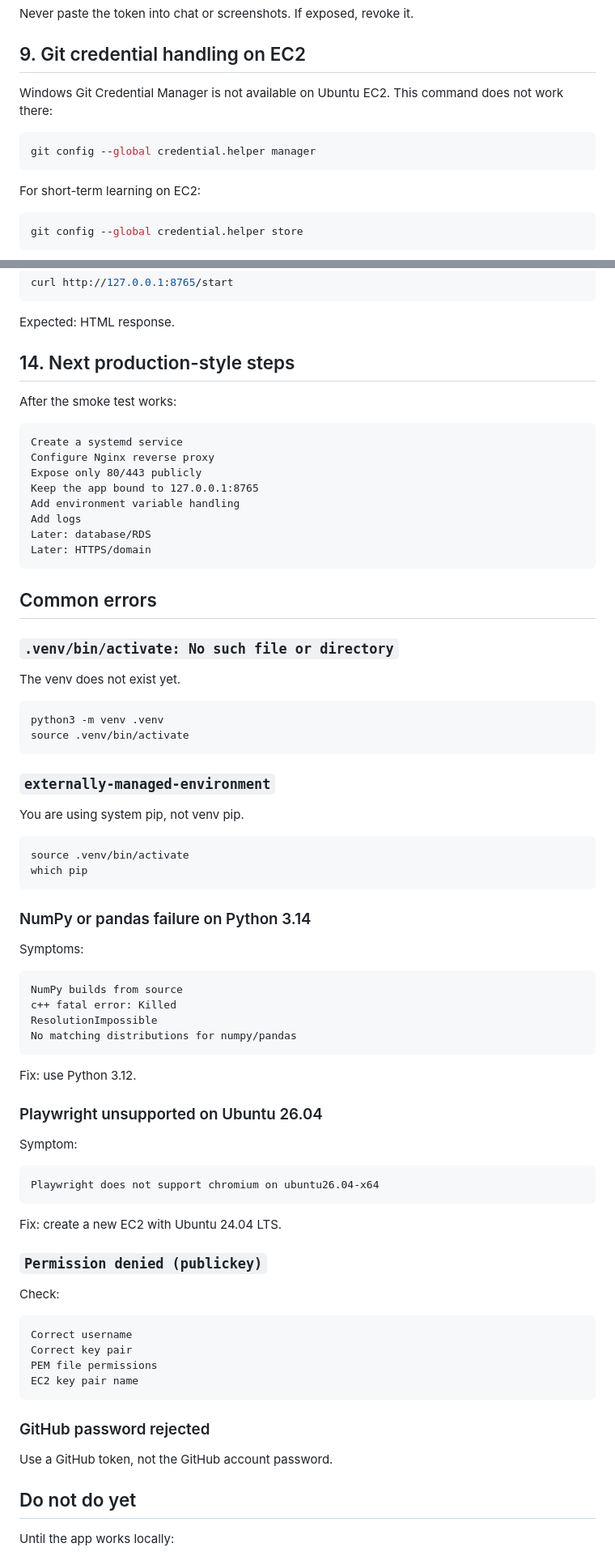
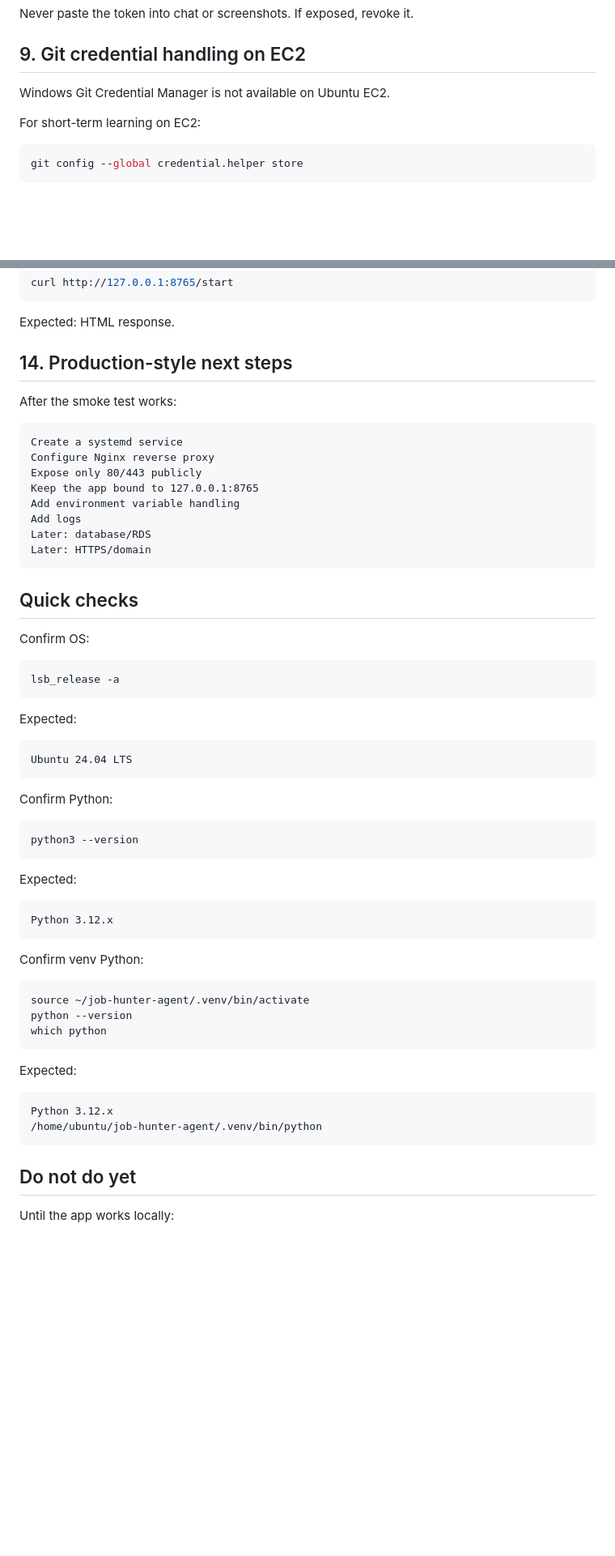
Before and after one commit to robvoto/job-hunter-agent, a Markdown page: docs/aws-ec2-setup.md, 2 parts joined by grey strips. Shown at 81% size. Rendered like a GitHub page; blank space fills up the shorter version.

Commit message:
docs: make EC2 setup guide first-run only

````diff
--- a/docs/aws-ec2-setup.md
+++ b/docs/aws-ec2-setup.md
@@ -300,11 +212,7 @@ Never paste the token into chat or screenshots. If exposed, revoke it.
 
 ## 9. Git credential handling on EC2
 
-Windows Git Credential Manager is not available on Ubuntu EC2. This command does not work there:
-
-```bash
-git config --global credential.helper manager
-```
+Windows Git Credential Manager is not available on Ubuntu EC2.
 
 For short-term learning on EC2:
 
@@ -443,7 +312,7 @@ curl http://127.0.0.1:8765/start
 
 Expected: HTML response.
 
-## 14. Next production-style steps
+## 14. Production-style next steps
 
 After the smoke test works:
 
@@ -458,63 +327,46 @@ Later: database/RDS
 Later: HTTPS/domain
 ```
 
-## Common errors
+## Quick checks
 
-### `.venv/bin/activate: No such file or directory`
-
-The venv does not exist yet.
+Confirm OS:
 
 ```bash
-python3 -m venv .venv
-source .venv/bin/activate
+lsb_release -a
 ```
 
-### `externally-managed-environment`
+Expected:
 
-You are using system pip, not venv pip.
+```text
+Ubuntu 24.04 LTS
+```
+
+Confirm Python:
 
 ```bash
-source .venv/bin/activate
-which pip
+python3 --version
 ```
 
-### NumPy or pandas failure on Python 3.14
-
-Symptoms:
+Expected:
 
 ```text
-NumPy builds from source
-c++ fatal error: Killed
-ResolutionImpossible
-No matching distributions for numpy/pandas
+Python 3.12.x
 ```
 
-Fix: use Python 3.12.
+Confirm venv Python:
 
-### Playwright unsupported on Ubuntu 26.04
+```bash
+source ~/job-hunter-agent/.venv/bin/activate
+python --version
+which python
+```
 
-Symptom:
+Expected:
 
 ```text
-Playwright does not support chromium on ubuntu26.04-x64
+Python 3.12.x
+/home/ubuntu/job-hunter-agent/.venv/bin/python
 ```
-
-Fix: create a new EC2 with Ubuntu 24.04 LTS.
-
-### `Permission denied (publickey)`
-
-Check:
-
-```text
-Correct username
-Correct key pair
-PEM file permissions
-EC2 key pair name
-```
-
-### GitHub password rejected
-
-Use a GitHub token, not the GitHub account password.
 
 ## Do not do yet
 
````
Also changed, not shown: other parts of docs/aws-ec2-setup.md (+28 -155 lines).
